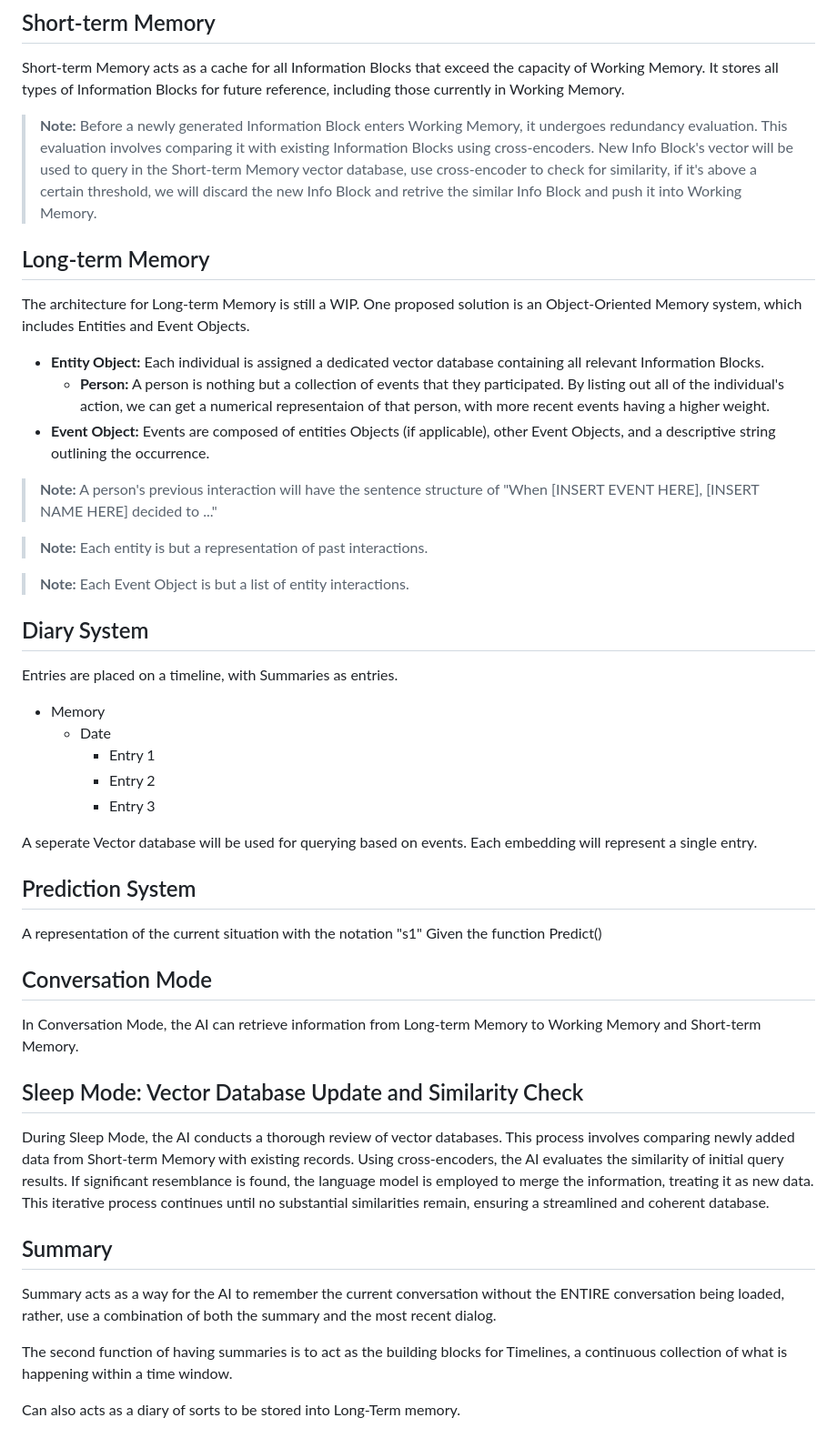
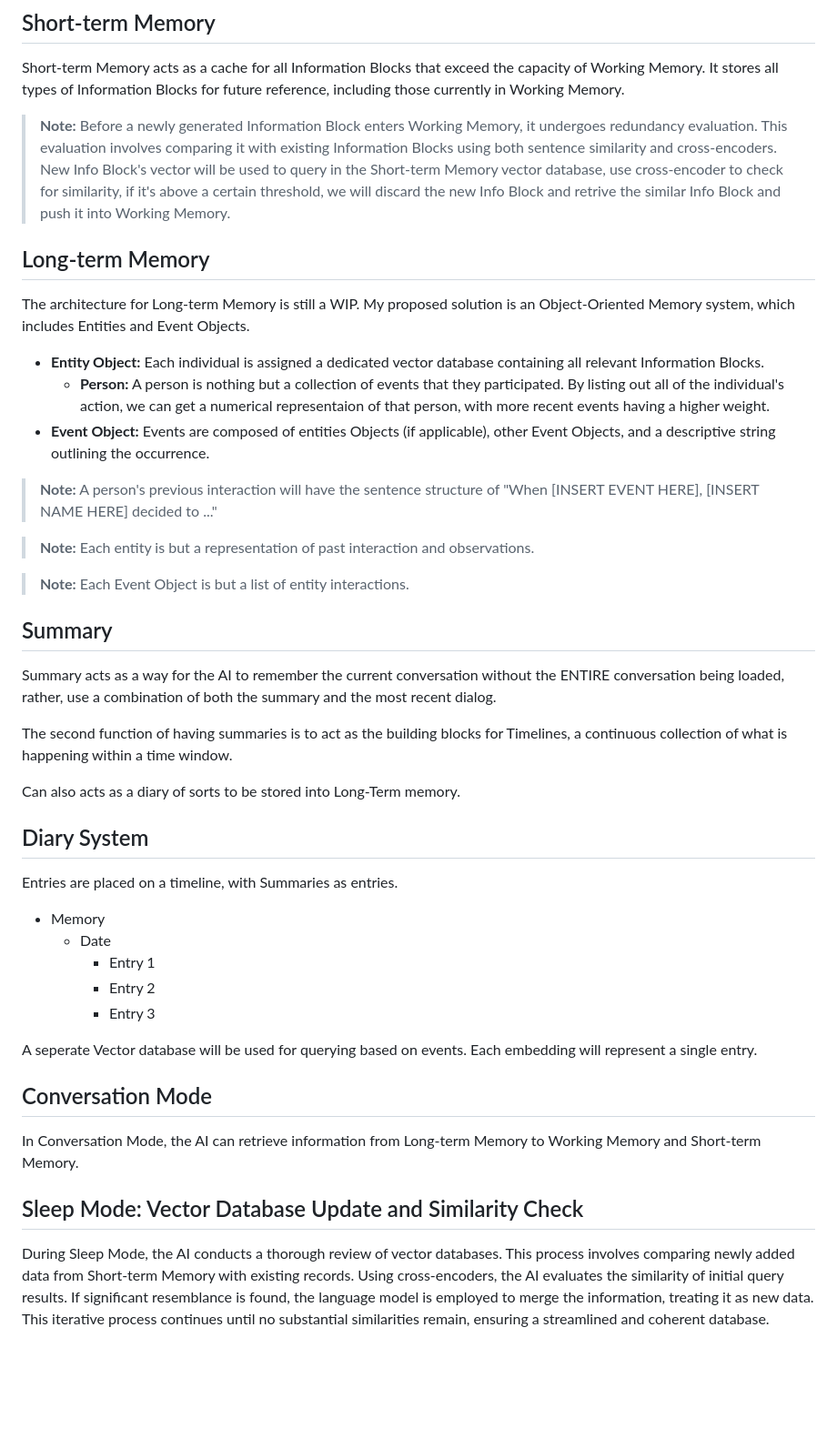
Before and after one commit to MikoAL/Lucid, a Markdown page: potential_ideas.md, the part around the change printed below. Shown: that part at 91% size. Rendered like a GitHub page; blank space fills up the shorter version.

```diff
--- a/potential_ideas.md
+++ b/potential_ideas.md
@@ -60,11 +102,11 @@ Working Memory is a repository containing the most recent Information Blocks. It
 Short-term Memory acts as a cache for all Information Blocks that exceed the capacity of Working Memory. It stores all types of Information Blocks for future reference, including those currently in Working Memory.
 
 > **Note:**
-Before a newly generated Information Block enters Working Memory, it undergoes redundancy evaluation. This evaluation involves comparing it with existing Information Blocks using cross-encoders.
+Before a newly generated Information Block enters Working Memory, it undergoes redundancy evaluation. This evaluation involves comparing it with existing Information Blocks using both sentence similarity and cross-encoders.
 New Info Block's vector will be used to query in the Short-term Memory vector database, use cross-encoder to check for similarity, if it's above a certain threshold, we will discard the new Info Block and retrive the similar Info Block and push it into Working Memory.
 
 ## Long-term Memory
-The architecture for Long-term Memory is still a WIP. One proposed solution is an Object-Oriented Memory system, which includes Entities and Event Objects.
+The architecture for Long-term Memory is still a WIP. My proposed solution is an Object-Oriented Memory system, which includes Entities and Event Objects.
 
 - **Entity Object:** Each individual is assigned a dedicated vector database containing all relevant Information Blocks.
   - **Person:** A person is nothing but a collection of events that they participated. By listing out all of the individual's action, we can get a numerical representaion of that person, with more recent events having a higher weight.
@@ -72,9 +114,16 @@ The architecture for Long-term Memory is still a WIP. One proposed solution is a
 
 > **Note:** A person's previous interaction will have the sentence structure of "When [INSERT EVENT HERE], [INSERT NAME HERE] decided to ..."
 
-> **Note:** Each entity is but a representation of past interactions.
+> **Note:** Each entity is but a representation of past interaction and observations.
 
 > **Note:** Each Event Object is but a list of entity interactions.
+
+## Summary
+Summary acts as a way for the AI to remember the current conversation without the ENTIRE conversation being loaded, rather, use a combination of both the summary and the most recent dialog.
+
+The second function of having summaries is to act as the building blocks for Timelines, a continuous collection of what is happening within a time window.
+
+Can also acts as a diary of sorts to be stored into Long-Term memory.
 
 ## Diary System
 Entries are placed on a timeline, with Summaries as entries.
@@ -87,20 +136,8 @@ Entries are placed on a timeline, with Summaries as entries.
 A seperate Vector database will be used for querying based on events.
 Each embedding will represent a single entry.
 
-## Prediction System
-A representation of the current situation with the notation "s1"
-Given the function Predict()
-
-
 ## Conversation Mode
 In Conversation Mode, the AI can retrieve information from Long-term Memory to Working Memory and Short-term Memory.
 
 ## Sleep Mode: Vector Database Update and Similarity Check
 During Sleep Mode, the AI conducts a thorough review of vector databases. This process involves comparing newly added data from Short-term Memory with existing records. Using cross-encoders, the AI evaluates the similarity of initial query results. If significant resemblance is found, the language model is employed to merge the information, treating it as new data. This iterative process continues until no substantial similarities remain, ensuring a streamlined and coherent database.
-
-## Summary
-Summary acts as a way for the AI to remember the current conversation without the ENTIRE conversation being loaded, rather, use a combination of both the summary and the most recent dialog.
-
-The second function of having summaries is to act as the building blocks for Timelines, a continuous collection of what is happening within a time window.
-
-Can also acts as a diary of sorts to be stored into Long-Term memory.
```
Also changed, not shown: other parts of potential_ideas.md (+42 -0 lines).
